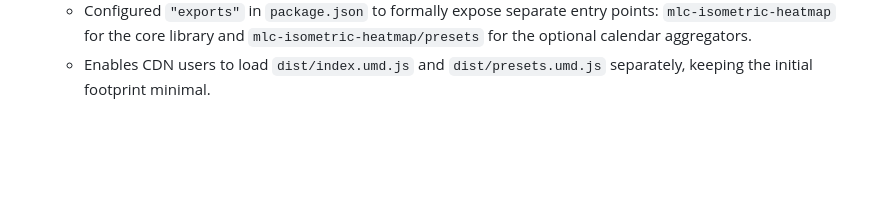
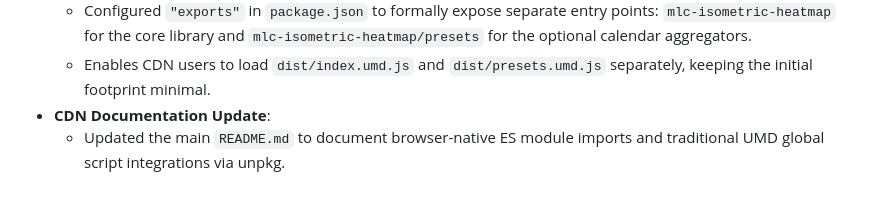
Before and after one commit to mlechner911/mlcheatmap, a Markdown page: .mlcai/WORKLOG.md, the part around the change. GitHub-like rendering; blank space fills up the shorter version.

```diff
--- a/.mlcai/WORKLOG.md
+++ b/.mlcai/WORKLOG.md
@@ -124,3 +124,5 @@
 - **Subpath Package Exports Setup**:
   - Configured `"exports"` in `package.json` to formally expose separate entry points: `mlc-isometric-heatmap` for the core library and `mlc-isometric-heatmap/presets` for the optional calendar aggregators.
   - Enables CDN users to load `dist/index.umd.js` and `dist/presets.umd.js` separately, keeping the initial footprint minimal.
+- **CDN Documentation Update**:
+  - Updated the main `README.md` to document browser-native ES module imports and traditional UMD global script integrations via unpkg.
```
Also changed, not shown: README.md (+32 -2 lines).
